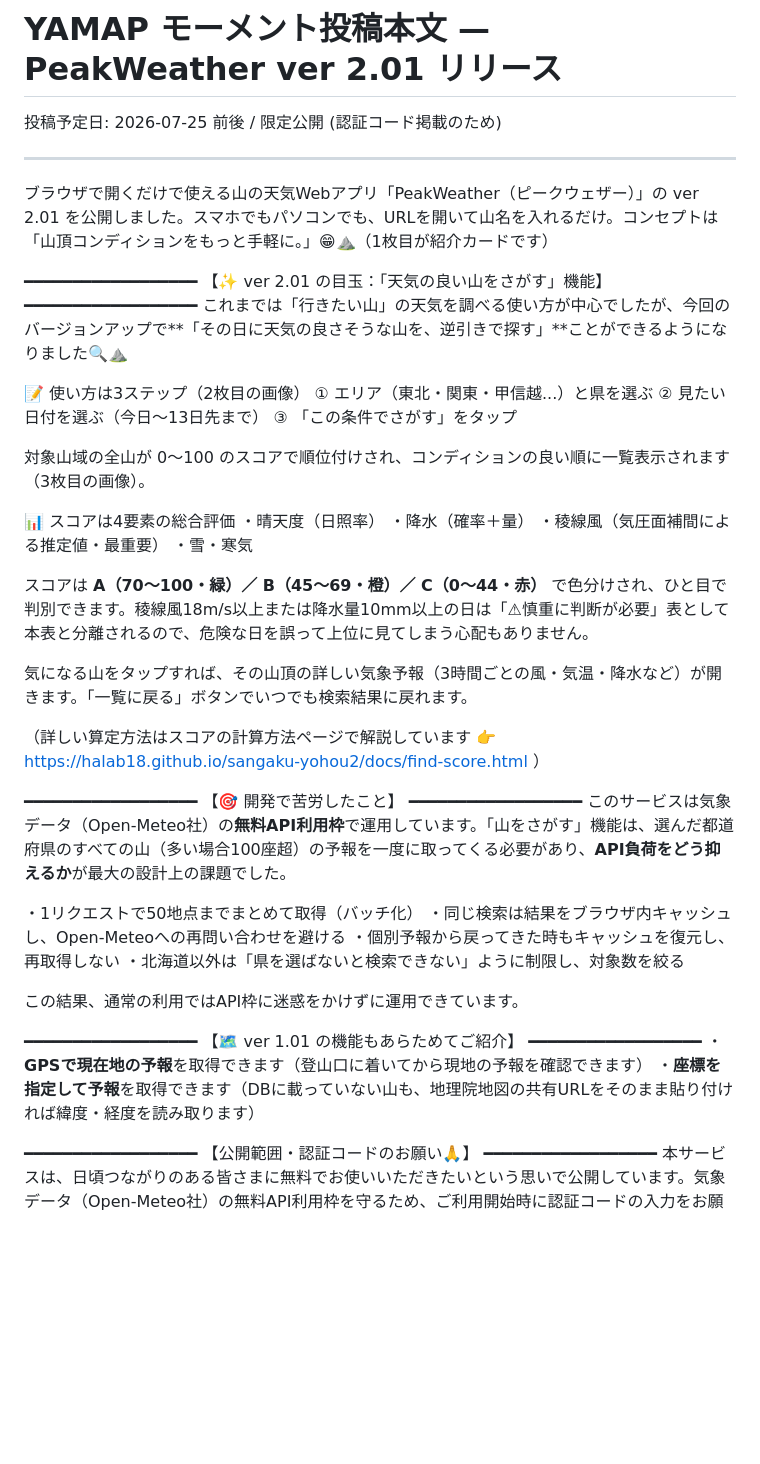
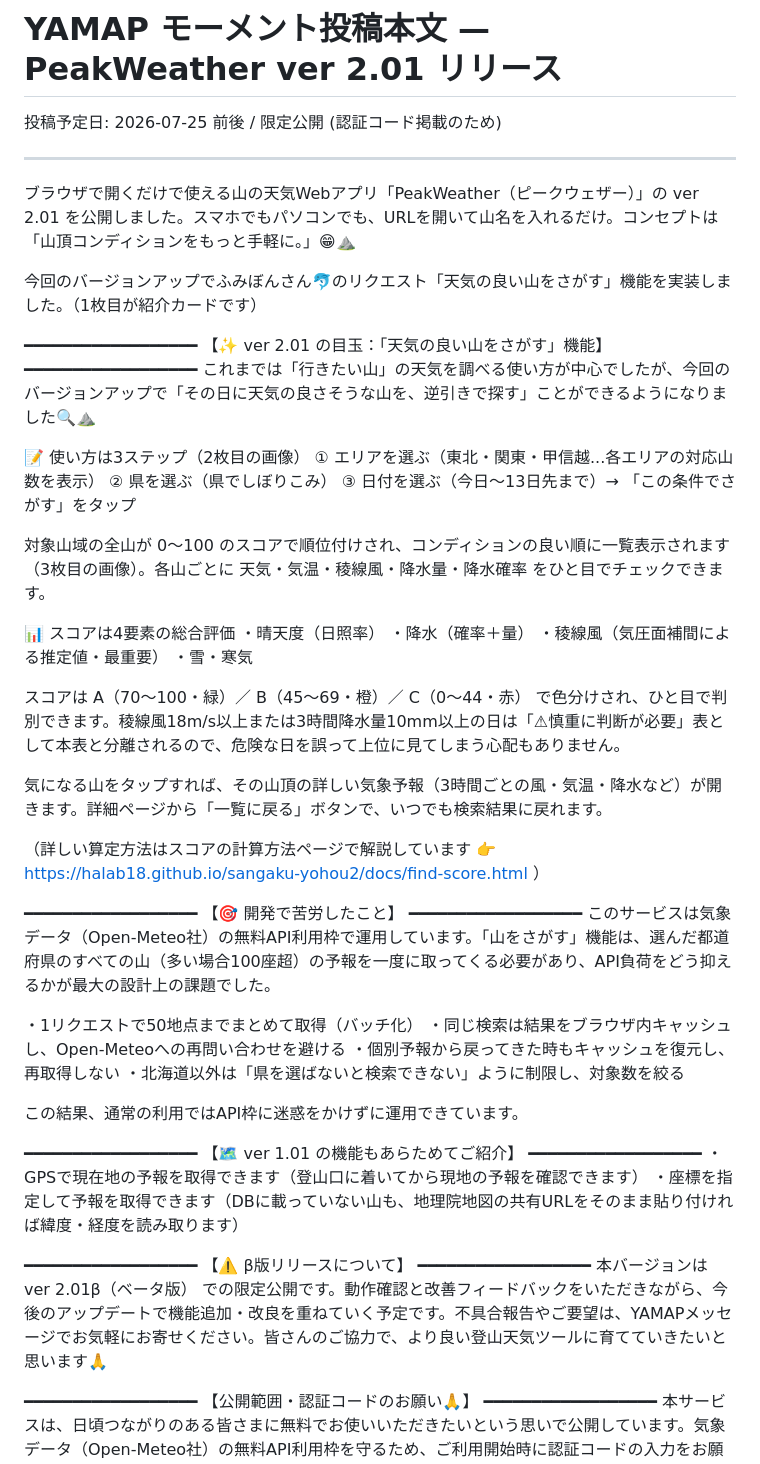
Before and after one commit to HALab18/sangaku-yohou2, a Markdown page: references/moment-v2.md, the part around one of its changes. GitHub-like rendering; blank space fills up the shorter version.

```diff
--- a/references/moment-v2.md
+++ b/references/moment-v2.md
@@ -4,19 +4,21 @@
 
 ---
 
-ブラウザで開くだけで使える山の天気Webアプリ「PeakWeather（ピークウェザー）」の ver 2.01 を公開しました。スマホでもパソコンでも、URLを開いて山名を入れるだけ。コンセプトは「山頂コンディションをもっと手軽に。」😁⛰️（1枚目が紹介カードです）
+ブラウザで開くだけで使える山の天気Webアプリ「PeakWeather（ピークウェザー）」の ver 2.01 を公開しました。スマホでもパソコンでも、URLを開いて山名を入れるだけ。コンセプトは「山頂コンディションをもっと手軽に。」😁⛰️
+
+今回のバージョンアップでふみぼんさん🐬のリクエスト「天気の良い山をさがす」機能を実装しました。（1枚目が紹介カードです）
 
 ━━━━━━━━━━━━━━━━━━
 【✨ ver 2.01 の目玉：「天気の良い山をさがす」機能】
 ━━━━━━━━━━━━━━━━━━
-これまでは「行きたい山」の天気を調べる使い方が中心でしたが、今回のバージョンアップで**「その日に天気の良さそうな山を、逆引きで探す」**ことができるようになりました🔍⛰️
+これまでは「行きたい山」の天気を調べる使い方が中心でしたが、今回のバージョンアップで「その日に天気の良さそうな山を、逆引きで探す」ことができるようになりました🔍⛰️
 
 📝 使い方は3ステップ（2枚目の画像）
-① エリア（東北・関東・甲信越...）と県を選ぶ
-② 見たい日付を選ぶ（今日〜13日先まで）
-③ 「この条件でさがす」をタップ
+① エリアを選ぶ（東北・関東・甲信越...各エリアの対応山数を表示）
+② 県を選ぶ（県でしぼりこみ）
+③ 日付を選ぶ（今日〜13日先まで）→ 「この条件でさがす」をタップ
 
-対象山域の全山が 0〜100 のスコアで順位付けされ、コンディションの良い順に一覧表示されます（3枚目の画像）。
+対象山域の全山が 0〜100 のスコアで順位付けされ、コンディションの良い順に一覧表示されます（3枚目の画像）。各山ごとに 天気・気温・稜線風・降水量・降水確率 をひと目でチェックできます。
 
 📊 スコアは4要素の総合評価
 ・晴天度（日照率）
@@ -24,16 +26,16 @@
 ・稜線風（気圧面補間による推定値・最重要）
 ・雪・寒気
 
-スコアは **A（70〜100・緑）／ B（45〜69・橙）／ C（0〜44・赤）** で色分けされ、ひと目で判別できます。稜線風18m/s以上または降水量10mm以上の日は「⚠慎重に判断が必要」表として本表と分離されるので、危険な日を誤って上位に見てしまう心配もありません。
+スコアは A（70〜100・緑）／ B（45〜69・橙）／ C（0〜44・赤） で色分けされ、ひと目で判別できます。稜線風18m/s以上または3時間降水量10mm以上の日は「⚠慎重に判断が必要」表として本表と分離されるので、危険な日を誤って上位に見てしまう心配もありません。
 
-気になる山をタップすれば、その山頂の詳しい気象予報（3時間ごとの風・気温・降水など）が開きます。「一覧に戻る」ボタンでいつでも検索結果に戻れます。
+気になる山をタップすれば、その山頂の詳しい気象予報（3時間ごとの風・気温・降水など）が開きます。詳細ページから「一覧に戻る」ボタンで、いつでも検索結果に戻れます。
 
 （詳しい算定方法はスコアの計算方法ページで解説しています 👉 https://halab18.github.io/sangaku-yohou2/docs/find-score.html ）
 
 ━━━━━━━━━━━━━━━━━━
 【🎯 開発で苦労したこと】
 ━━━━━━━━━━━━━━━━━━
-このサービスは気象データ（Open-Meteo社）の**無料API利用枠**で運用しています。「山をさがす」機能は、選んだ都道府県のすべての山（多い場合100座超）の予報を一度に取ってくる必要があり、**API負荷をどう抑えるか**が最大の設計上の課題でした。
+このサービスは気象データ（Open-Meteo社）の無料API利用枠で運用しています。「山をさがす」機能は、選んだ都道府県のすべての山（多い場合100座超）の予報を一度に取ってくる必要があり、API負荷をどう抑えるかが最大の設計上の課題でした。
 
 ・1リクエストで50地点までまとめて取得（バッチ化）
 ・同じ検索は結果をブラウザ内キャッシュし、Open-Meteoへの再問い合わせを避ける
@@ -45,8 +47,13 @@
 ━━━━━━━━━━━━━━━━━━
 【🗺 ver 1.01 の機能もあらためてご紹介】
 ━━━━━━━━━━━━━━━━━━
-・**GPSで現在地の予報**を取得できます（登山口に着いてから現地の予報を確認できます）
-・**座標を指定して予報**を取得できます（DBに載っていない山も、地理院地図の共有URLをそのまま貼り付ければ緯度・経度を読み取ります）
+・GPSで現在地の予報を取得できます（登山口に着いてから現地の予報を確認できます）
+・座標を指定して予報を取得できます（DBに載っていない山も、地理院地図の共有URLをそのまま貼り付ければ緯度・経度を読み取ります）
+
+━━━━━━━━━━━━━━━━━━
+【⚠️ β版リリースについて】
+━━━━━━━━━━━━━━━━━━
+本バージョンは ver 2.01β（ベータ版） での限定公開です。動作確認と改善フィードバックをいただきながら、今後のアップデートで機能追加・改良を重ねていく予定です。不具合報告やご要望は、YAMAPメッセージでお気軽にお寄せください。皆さんのご協力で、より良い登山天気ツールに育てていきたいと思います🙏
 
 ━━━━━━━━━━━━━━━━━━
 【公開範囲・認証コードのお願い🙏】
```
Also changed, not shown: other parts of references/moment-v2.md (+15 -13 lines).
